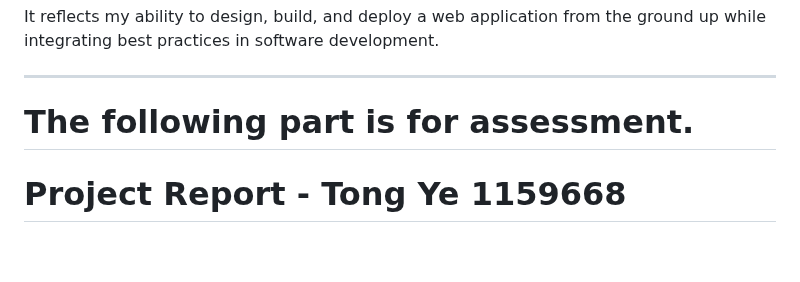
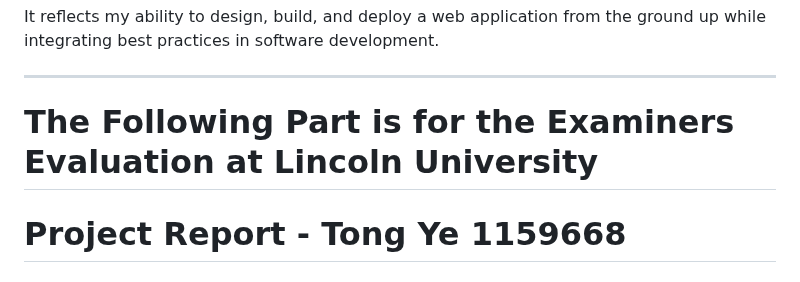
Before and after one commit to Tong-Ye-1159668/Sewlyn_Campsite_Booking_System-LincolnUni-2024-S1, a Markdown page: README.md, the part around the change. Drawn GitHub-style; blank space fills up the shorter version.

```diff
--- a/README.md
+++ b/README.md
@@ -23,7 +23,7 @@ It reflects my ability to design, build, and deploy a web application from the g
 
 ---
 
-# The following part is for assessment.
+# The Following Part is for the Examiners Evaluation at Lincoln University
 
 # Project Report - Tong Ye 1159668
 
```
